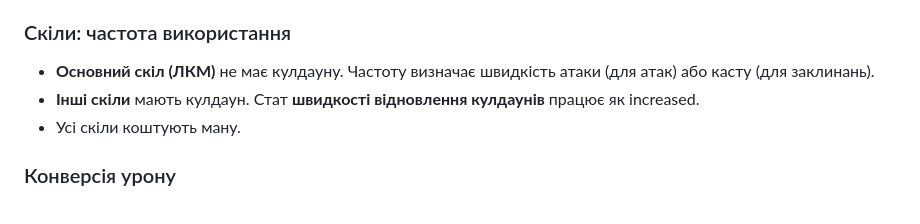
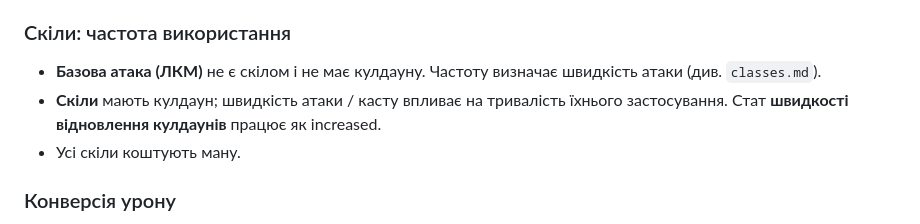
Before and after one commit to BlackUserSide/arpg_lost, a Markdown page: docs/design/stats.md, the part around the change. Drawn GitHub-style.

Commit message:
Design: classes (basic attack, skill cooldowns, skill levels)
Co-Authored-By: Claude Opus 5.5 <noreply@anthropic.com>
Claude-Session: https://claude.ai/code/session_01XJj8tDEHgNX7fwN9CH8HjV

```diff
--- a/docs/design/stats.md
+++ b/docs/design/stats.md
@@ -40,8 +40,8 @@
 - Деталі баз описуються в `items.md`.
 
 ### Скіли: частота використання
-- **Основний скіл (ЛКМ)** не має кулдауну. Частоту визначає швидкість атаки (для атак) або касту (для заклинань).
-- **Інші скіли** мають кулдаун. Стат **швидкості відновлення кулдаунів** працює як increased.
+- **Базова атака (ЛКМ)** не є скілом і не має кулдауну. Частоту визначає швидкість атаки (див. `classes.md`).
+- **Скіли** мають кулдаун; швидкість атаки / касту впливає на тривалість їхнього застосування. Стат **швидкості відновлення кулдаунів** працює як increased.
 - Усі скіли коштують ману.
 
 ### Конверсія урону
```
Also changed, not shown: docs/design/classes.md (added, +47 -0 lines).
